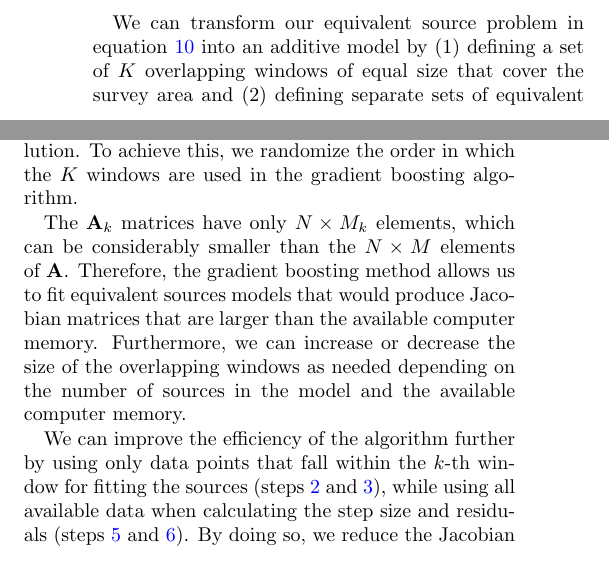
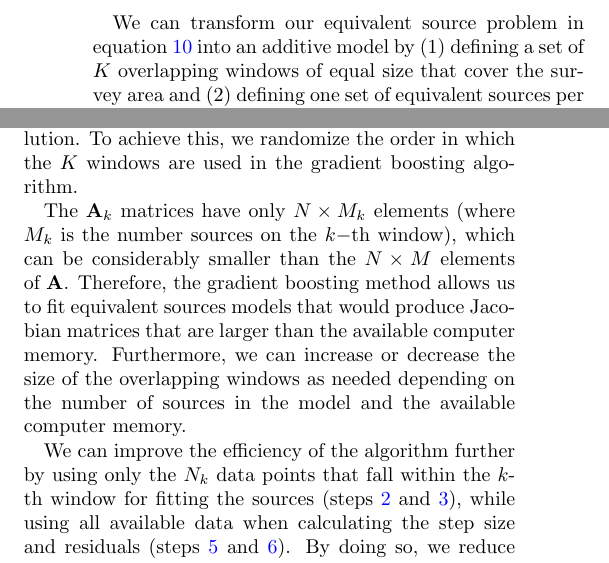
Before and after one commit to compgeolab/eql-gradient-boosted, a LaTeX paper (manuscript/manuscript.tex): two parts of the columns of page 4 of 16, joined at a grey line, cut so that both start at the same text. Compiled offline with pdfLaTeX; a missing bibliography style is replaced by a similar one.

Commit message:
Apply Santiago's comments about defining some parameters
Co-authored-by: Santiago Soler <santiago.r.soler@gmail.com>

```diff
--- a/manuscript/manuscript.tex
+++ b/manuscript/manuscript.tex
@@ -526,7 +526,7 @@ matrix equation
 We can transform our equivalent source problem in
 equation~\ref{eq:linear-problem} into an additive model by
 (1) defining a set of $K$ overlapping windows of equal size that cover the
-survey area and (2) defining separate sets of equivalent sources, one per
+survey area and (2) defining one set of equivalent sources per
 window. Then, the coefficients $\mathbf{c}_k$ relate to the equivalent sources
 of the $k$-th window and $\mathbf{A}_k$ is the Jacobian matrix between
 those sources and every data point.
@@ -583,7 +583,8 @@ $\mathbf{c}_k$ and step sizes $\alpha_k$ in equation~\ref{eq:gb-linear-model}:
 process can improve convergence of the solution. To achieve this, we randomize
 the order in which the $K$ windows are used in the gradient boosting algorithm.
 
-The $\mathbf{A}_k$ matrices have only $N \times M_k$ elements, which can be
+The $\mathbf{A}_k$ matrices have only $N \times M_k$ elements
+(where $M_k$ is the number sources on the $k-$th window), which can be
 considerably smaller than the $N \times M$ elements of $\mathbf{A}$.
 Therefore, the gradient boosting method allows us to fit
 equivalent sources models that would produce Jacobian matrices that are larger
@@ -592,7 +593,7 @@ Furthermore, we can increase or decrease the size of the overlapping windows as
 needed depending on the number of sources in the model and the available
 computer memory.
 
-We can improve the efficiency of the algorithm further by using only data
+We can improve the efficiency of the algorithm further by using only the $N_k$ data
 points that fall within the $k$-th window for fitting the sources
 (steps \ref{alg:scale} and \ref{alg:fit}),
 while using all available data when calculating the step size and residuals
```
